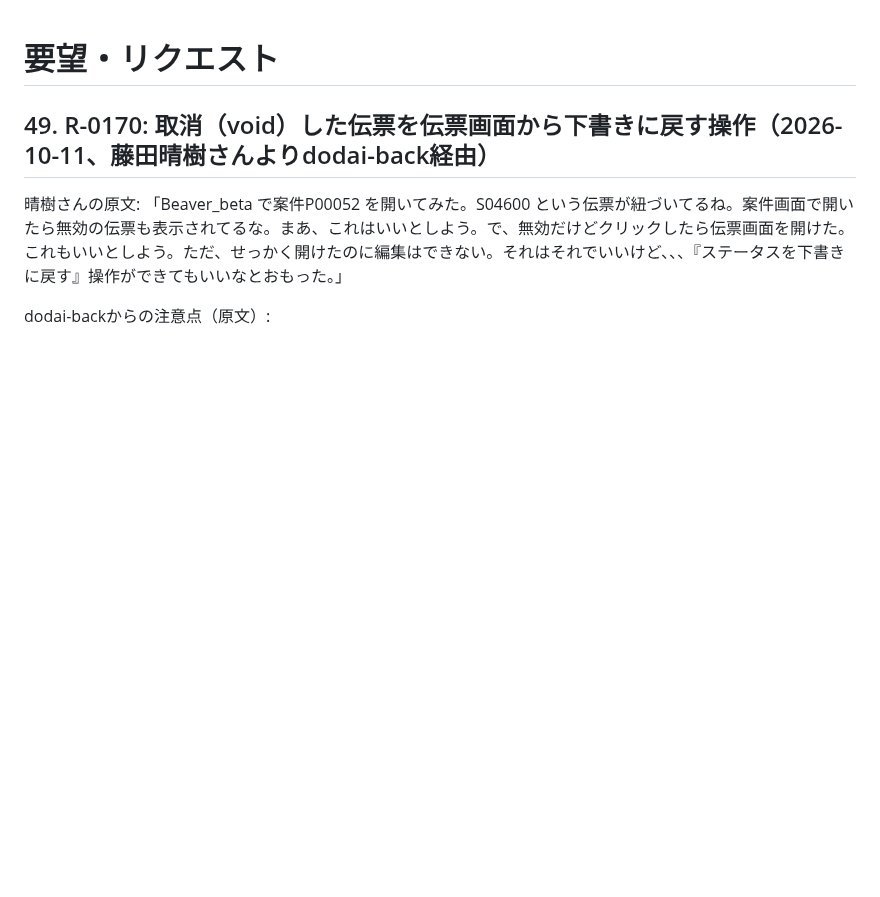
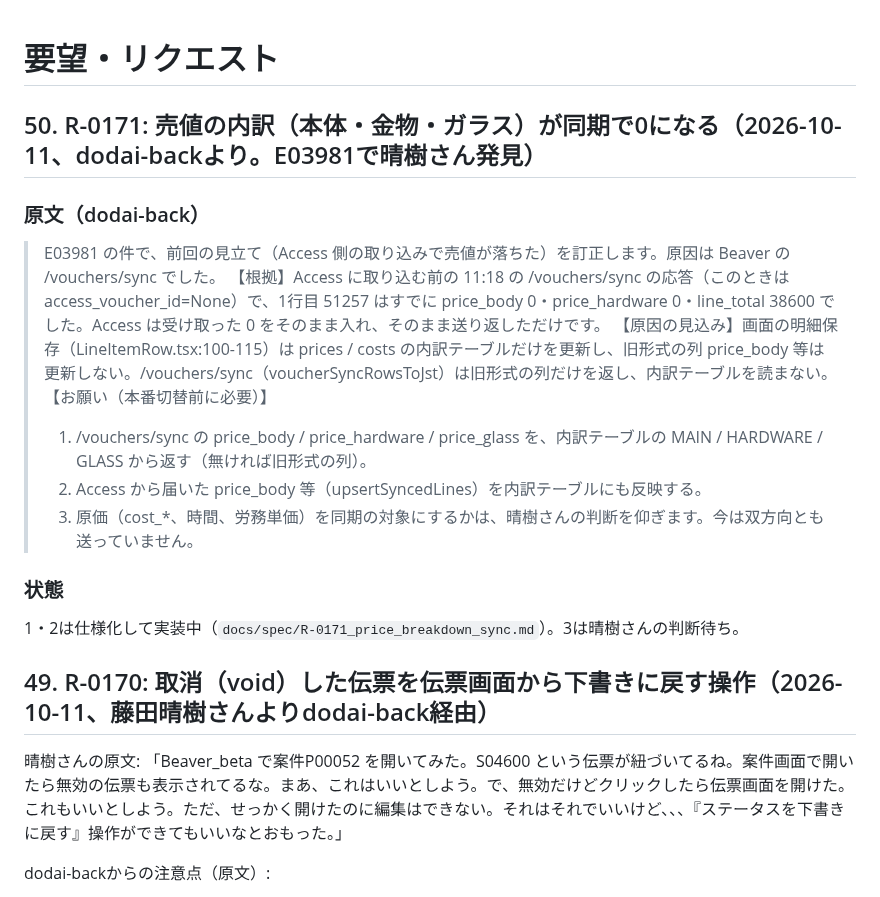
Before and after one commit to fujiruki/Beaver, a Markdown page: docs/requests.md, the part around the change. Drawn GitHub-style; blank space fills up the shorter version.

Commit message:
docs: R-0171 売値の内訳が同期で0になる件を記録し仕様化
Claude-Session: https://claude.ai/code/session_01T83mtFQih6Ub1req8gV5Pv

```diff
--- a/docs/requests.md
+++ b/docs/requests.md
@@ -1,4 +1,18 @@
 # 要望・リクエスト
+
+## 50. R-0171: 売値の内訳（本体・金物・ガラス）が同期で0になる（2026-10-11、dodai-backより。E03981で晴樹さん発見）
+
+### 原文（dodai-back）
+> E03981 の件で、前回の見立て（Access 側の取り込みで売値が落ちた）を訂正します。原因は Beaver の /vouchers/sync でした。
+> 【根拠】Access に取り込む前の 11:18 の /vouchers/sync の応答（このときは access_voucher_id=None）で、1行目 51257 はすでに price_body 0・price_hardware 0・line_total 38600 でした。Access は受け取った 0 をそのまま入れ、そのまま送り返しただけです。
+> 【原因の見込み】画面の明細保存（LineItemRow.tsx:100-115）は prices / costs の内訳テーブルだけを更新し、旧形式の列 price_body 等は更新しない。/vouchers/sync（voucherSyncRowsToJst）は旧形式の列だけを返し、内訳テーブルを読まない。
+> 【お願い（本番切替前に必要）】
+> 1. /vouchers/sync の price_body / price_hardware / price_glass を、内訳テーブルの MAIN / HARDWARE / GLASS から返す（無ければ旧形式の列）。
+> 2. Access から届いた price_body 等（upsertSyncedLines）を内訳テーブルにも反映する。
+> 3. 原価（cost_*、時間、労務単価）を同期の対象にするかは、晴樹さんの判断を仰ぎます。今は双方向とも送っていません。
+
+### 状態
+1・2は仕様化して実装中（`docs/spec/R-0171_price_breakdown_sync.md`）。3は晴樹さんの判断待ち。
 
 ## 49. R-0170: 取消（void）した伝票を伝票画面から下書きに戻す操作（2026-10-11、藤田晴樹さんよりdodai-back経由）
 
```
Also changed, not shown: docs/spec/R-0171_price_breakdown_sync.md (added, +17 -0 lines).
